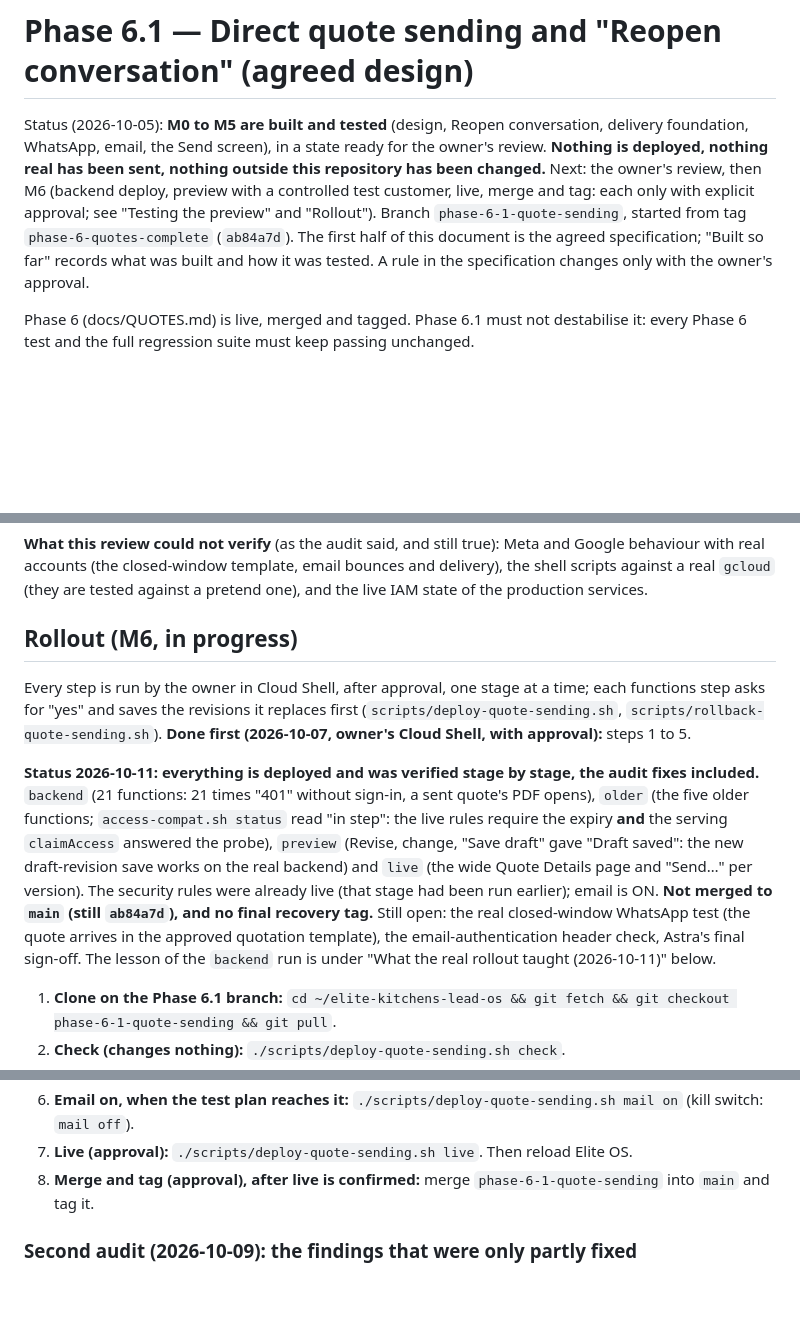
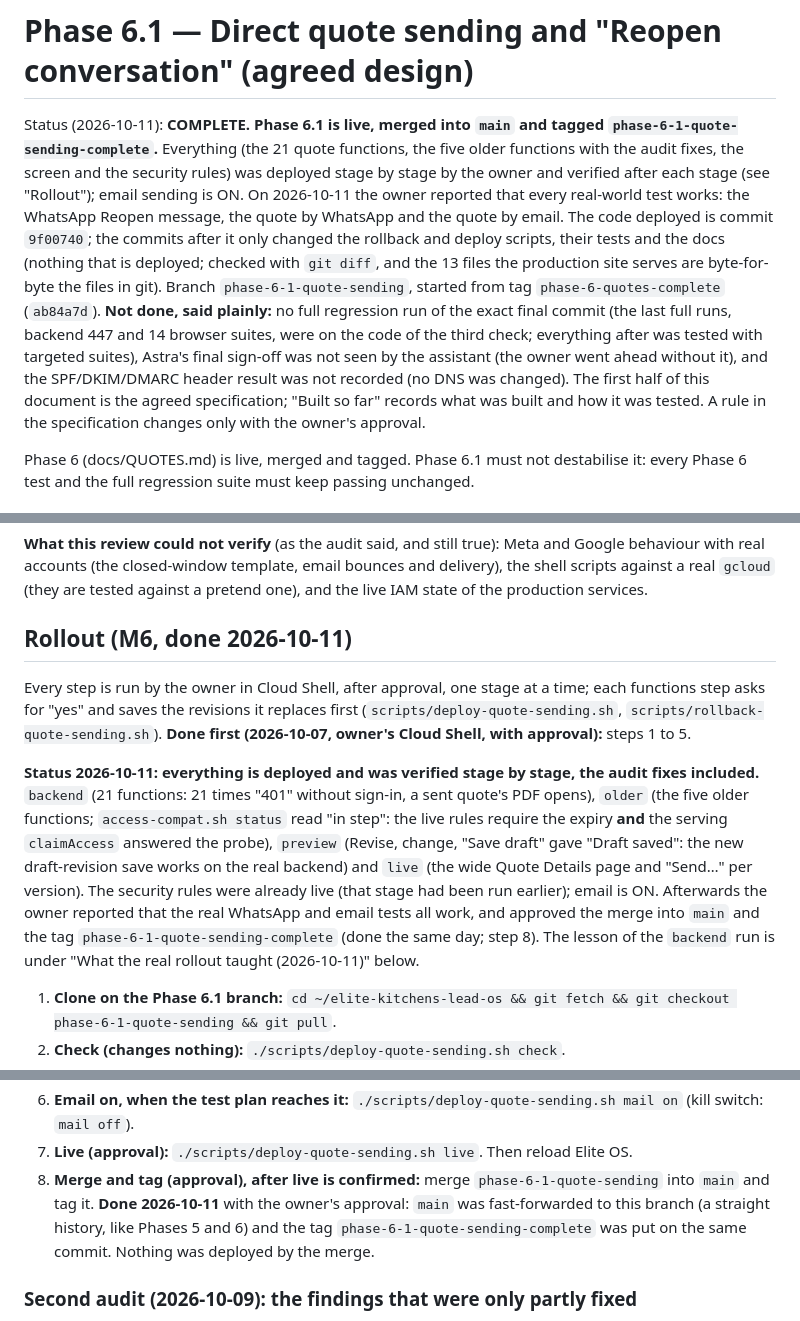
Before and after one commit to MiszczuDaddy/elite-kitchens-lead-os, a Markdown page: docs/PHASE6_1_PLAN.md, 3 parts joined by grey strips. GitHub-like rendering; blank space fills up the shorter version.

Commit message:
Docs: Phase 6.1 complete (live 2026-10-11; merge into main and tag approved)
Status of Phase 6.1 recorded: everything deployed and verified stage by stage, real WhatsApp and email tests reported working by the owner,
deployed code is 9f00740 and later commits changed only scripts, tests and docs. States what was not done: no full regression of the exact
final commit, Astra's final sign-off not seen, SPF/DKIM/DMARC result not recorded (no DNS change). README no longer says "planned, not started".

Co-Authored-By: Claude Sonnet 5.5 <noreply@anthropic.com>

```diff
--- a/docs/PHASE6_1_PLAN.md
+++ b/docs/PHASE6_1_PLAN.md
@@ -1,11 +1,15 @@
 # Phase 6.1 — Direct quote sending and "Reopen conversation" (agreed design)
 
-Status (2026-10-05): **M0 to M5 are built and tested** (design, Reopen conversation, delivery foundation, WhatsApp, email, the Send screen), in
-a state ready for the owner's review. **Nothing is deployed, nothing real has been sent, nothing outside this repository has been changed.**
-Next: the owner's review, then M6 (backend deploy, preview with a controlled test customer, live, merge and tag: each only with explicit
-approval; see "Testing the preview" and "Rollout"). Branch `phase-6-1-quote-sending`, started from tag `phase-6-quotes-complete`
-(`ab84a7d`). The first half of this document is the agreed specification; "Built so far" records what was built and how it was tested. A rule in
-the specification changes only with the owner's approval.
+Status (2026-10-11): **COMPLETE. Phase 6.1 is live, merged into `main` and tagged `phase-6-1-quote-sending-complete`.** Everything (the 21 quote
+functions, the five older functions with the audit fixes, the screen and the security rules) was deployed stage by stage by the owner and
+verified after each stage (see "Rollout"); email sending is ON. On 2026-10-11 the owner reported that every real-world test works: the WhatsApp
+Reopen message, the quote by WhatsApp and the quote by email. The code deployed is commit `9f00740`; the commits after it only changed the
+rollback and deploy scripts, their tests and the docs (nothing that is deployed; checked with `git diff`, and the 13 files the production site serves
+are byte-for-byte the files in git). Branch `phase-6-1-quote-sending`, started from tag `phase-6-quotes-complete` (`ab84a7d`).
+**Not done, said plainly:** no full regression run of the exact final commit (the last full runs, backend 447 and 14 browser suites, were on the code of the
+third check; everything after was tested with targeted suites), Astra's final sign-off was not seen by the assistant (the owner went ahead without
+it), and the SPF/DKIM/DMARC header result was not recorded (no DNS was changed). The first half of this document is the agreed specification;
+"Built so far" records what was built and how it was tested. A rule in the specification changes only with the owner's approval.
 
 Phase 6 (docs/QUOTES.md) is live, merged and tagged. Phase 6.1 must not destabilise it: every Phase 6 test and the full
 regression suite must keep passing unchanged.
@@ -871,12 +875,12 @@ their@address`, and remove them from `ALLOWED_EMAILS`. The provider-timeout fix
 **What this review could not verify** (as the audit said, and still true): Meta and Google behaviour with real accounts (the closed-window template, email
 bounces and delivery), the shell scripts against a real `gcloud` (they are tested against a pretend one), and the live IAM state of the production services.
 
-## Rollout (M6, in progress)
+## Rollout (M6, done 2026-10-11)
 
 Every step is run by the owner in Cloud Shell, after approval, one stage at a time; each functions step asks for "yes" and saves the
 revisions it replaces first (`scripts/deploy-quote-sending.sh`, `scripts/rollback-quote-sending.sh`). **Done first (2026-10-07, owner's Cloud Shell, with approval):** steps 1 to 5.
 
-**Status 2026-10-11: everything is deployed and was verified stage by stage, the audit fixes included.** `backend` (21 functions: 21 times "401" without sign-in, a sent quote's PDF opens), `older` (the five older functions; `access-compat.sh status` read "in step": the live rules require the expiry **and** the serving `claimAccess` answered the probe), `preview` (Revise, change, "Save draft" gave "Draft saved": the new draft-revision save works on the real backend) and `live` (the wide Quote Details page and "Send…" per version). The security rules were already live (that stage had been run earlier); email is ON. **Not merged to `main` (still `ab84a7d`), and no final recovery tag.** Still open: the real closed-window WhatsApp test (the quote arrives in the approved quotation template), the email-authentication header check, Astra's final sign-off. The lesson of the `backend` run is under "What the real rollout taught (2026-10-11)" below.
+**Status 2026-10-11: everything is deployed and was verified stage by stage, the audit fixes included.** `backend` (21 functions: 21 times "401" without sign-in, a sent quote's PDF opens), `older` (the five older functions; `access-compat.sh status` read "in step": the live rules require the expiry **and** the serving `claimAccess` answered the probe), `preview` (Revise, change, "Save draft" gave "Draft saved": the new draft-revision save works on the real backend) and `live` (the wide Quote Details page and "Send…" per version). The security rules were already live (that stage had been run earlier); email is ON. Afterwards the owner reported that the real WhatsApp and email tests all work, and approved the merge into `main` and the tag `phase-6-1-quote-sending-complete` (done the same day; step 8). The lesson of the `backend` run is under "What the real rollout taught (2026-10-11)" below.
 
 1. **Clone on the Phase 6.1 branch:** `cd ~/elite-kitchens-lead-os && git fetch && git checkout phase-6-1-quote-sending && git pull`.
 2. **Check (changes nothing):** `./scripts/deploy-quote-sending.sh check`.
@@ -897,7 +901,7 @@ revisions it replaces first (`scripts/deploy-quote-sending.sh`, `scripts/rollbac
    the preview".
 6. **Email on, when the test plan reaches it:** `./scripts/deploy-quote-sending.sh mail on` (kill switch: `mail off`).
 7. **Live (approval):** `./scripts/deploy-quote-sending.sh live`. Then reload Elite OS.
-8. **Merge and tag (approval), after live is confirmed:** merge `phase-6-1-quote-sending` into `main` and tag it.
+8. **Merge and tag (approval), after live is confirmed:** merge `phase-6-1-quote-sending` into `main` and tag it. **Done 2026-10-11** with the owner's approval: `main` was fast-forwarded to this branch (a straight history, like Phases 5 and 6) and the tag `phase-6-1-quote-sending-complete` was put on the same commit. Nothing was deployed by the merge.
 
 ### Second audit (2026-10-09): the findings that were only partly fixed
 
```
Also changed, not shown: README.md (+1 -1 lines).
